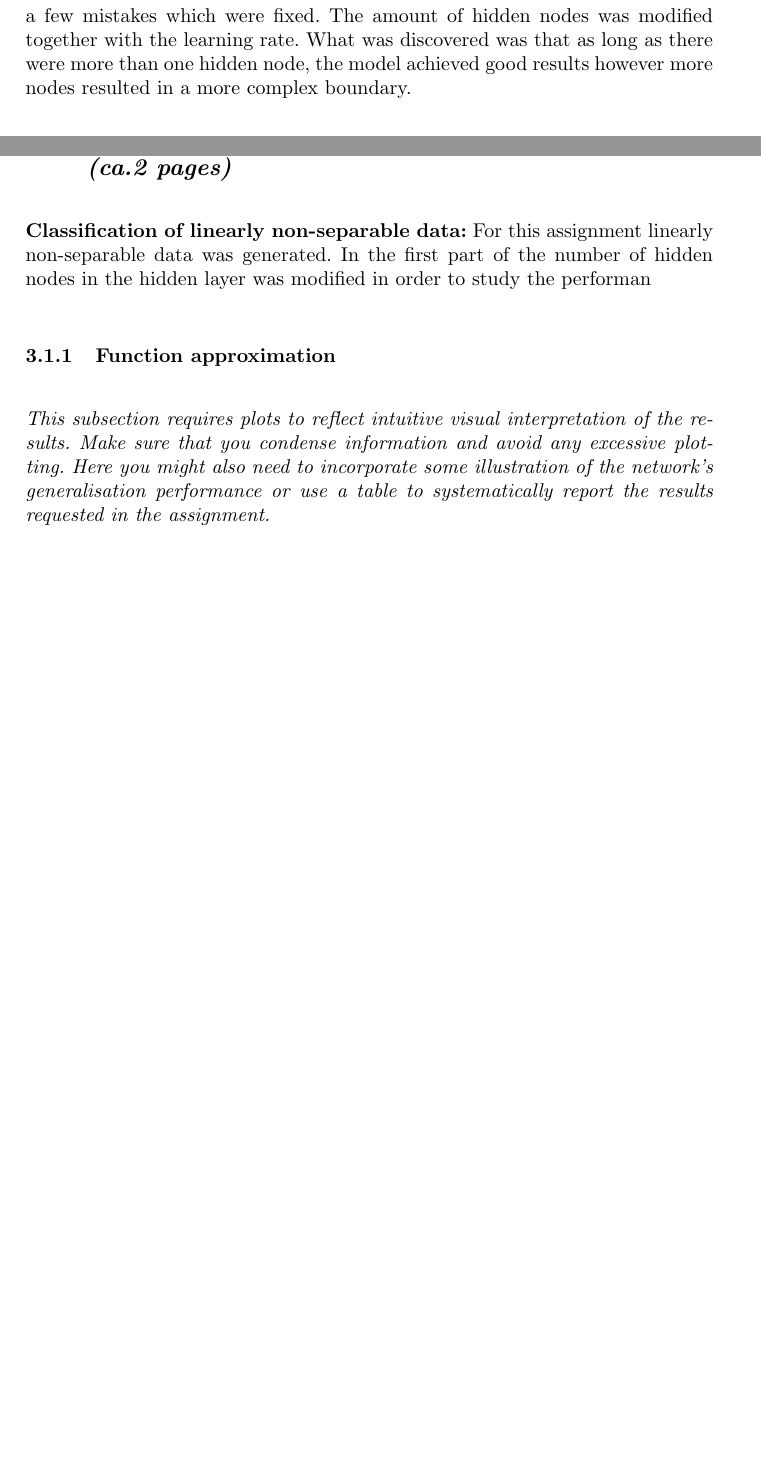
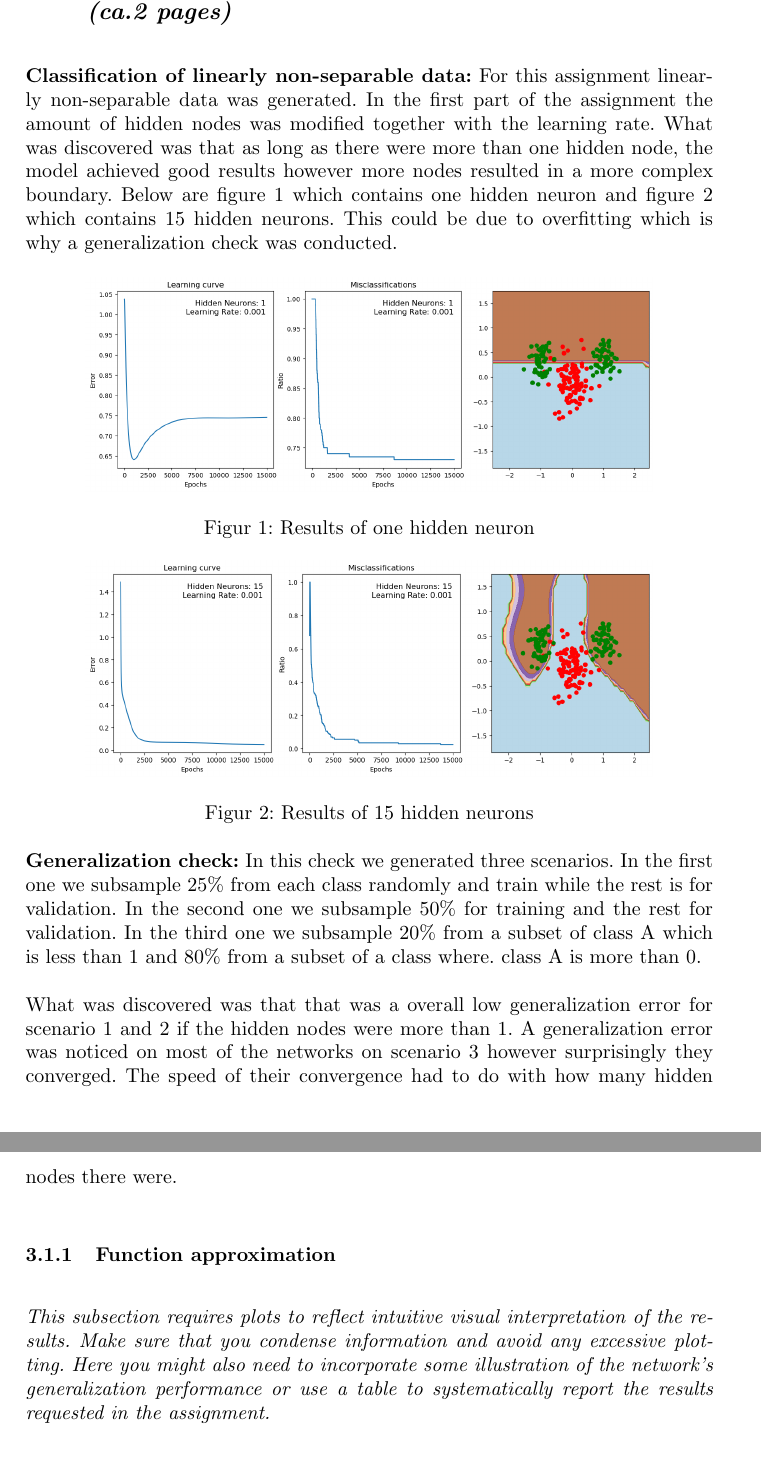
Before and after one commit to RakinAli/Artificial-Neural-Networks-and-Deep-Architectures, a LaTeX document (Labs/Lab 1/Lab 1b/Report/lab1b_report_template_22vt.tex): two parts of pages 1 and 2 of 3 before the commit and two parts of pages 2 and 3 of 4 after it, joined at a grey line, cut so that both start at the same text, the shorter picture padded with empty space. Compiled offline with pdfLaTeX.

Commit message:
Updates from Overleaf

```diff
--- a/Labs/Lab 1/Lab 1b/Report/lab1b_report_template_22vt.tex
+++ b/Labs/Lab 1/Lab 1b/Report/lab1b_report_template_22vt.tex
@@ -4,6 +4,7 @@
 \usepackage[latin1]{inputenc}
 \usepackage{amssymb}
 \usepackage{framed}
+\usepackage{graphicx}
 
 \setlength{\parindent}{0pt}
 \setlength{\parskip}{3ex}
@@ -30,4 +31,3 @@ The major objectives in this assignment was
 \end{itemize}
 The scope of this assignment are the instructions that were given excluding all non-mandatory tasks. The limitations was that all data were supervised and only one hidden layer was created. We did as the instructions and did not try different activation functions or making the MLP deeper.
 \section{Methods}
-Most of the lab instructions were conducted twice in order to check if the results were reasonable but also so that each of us had gain a better theoretical foundation of the assignments. We discussed and had to ask ourselves \textit{is this result reasonable or is there a mistake in the code} and several times there were a few mistakes which were fixed. The amount of hidden nodes was modified together with the learning rate. What was discovered was that as long as there were more than one hidden node, the model achieved good results however more nodes resulted in a more complex boundary.
@@ -38,16 +34,30 @@ Most of the lab instructions were conducted twice in order to check if the resul
-    \label{fig:enter-label}
-\end{figure}
+Most of the lab instructions were conducted twice in order to check if the results were reasonable but also so that each of us had gain a better theoretical foundation of the assignments. We discussed and had to ask ourselves \textit{is this result reasonable or is there a mistake in the code} and several times there were a few mistakes which were fixed.
 
 
 \section{Results and discussion}
 \subsection{Classification and regression with a two-layer perceptron \textit{(ca.2 pages)}}
-\textbf{Classification of linearly non-separable data:} For this assignment linearly non-separable data was generated. In the first part of the number of hidden nodes in the hidden layer was modified in order to study the performan
+\textbf{Classification of linearly non-separable data:} For this assignment linearly non-separable data was generated. In the first part of the assignment the amount of hidden nodes was modified together with the learning rate. What was discovered was that as long as there were more than one hidden node, the model achieved good results however more nodes resulted in a more complex boundary. Below are figure \ref{fig:1Hidden} which contains one hidden neuron and figure \ref{fig:15Hidden} which contains 15 hidden neurons. This could be due to overfitting which is why a generalization check was conducted.
 
-%\subsubsection{The encoder problem}
-%\textit{Here you do not really need any illustrations, this could be a very short section reporting on your experiments in line with the assignment questions.}
+\begin{figure}[htb]
+    \centering
+    \includegraphics[width=10cm]{Labs/Lab 1/Lab 1b/Figure/1Hiddenlayer.png}
+    \caption{Results of one hidden neuron}
+    \label{fig:1Hidden}
+\end{figure}
+
+\begin{figure}[htb]
+    \centering
+    \includegraphics[width=10cm]{Labs/Lab 1/Lab 1b/Figure/15HiddenLayer.png}
+    \caption{Results of 15 hidden neurons}
+    \label{fig:15Hidden}
+\end{figure}
+\textbf{Generalization check:}
+In this check we generated three scenarios. In the first one we subsample 25\% from each class randomly and train while the rest is for validation. In the second one we subsample 50\% for training and the rest for validation. In the third one we subsample 20\% from a subset of class A which is less than 1 and 80\% from a subset of a class where. class A is more than 0. \\
+\\ What was discovered was that that was a overall low generalization error for scenario 1 and 2 if the hidden nodes were more than 1. A generalization error was noticed on most of the networks on scenario 3 however surprisingly they converged. The speed of their convergence had to do with how many hidden nodes there were.
+
 
 \subsubsection{Function approximation}
-\textit{This subsection requires plots to reflect intuitive visual interpretation of the results. Make sure that you condense information and avoid any excessive plotting. Here you might also need to incorporate some illustration of the network's generalisation performance or use a table to systematically report the results requested in the assignment.}
+\textit{This subsection requires plots to reflect intuitive visual interpretation of the results. Make sure that you condense information and avoid any excessive plotting. Here you might also need to incorporate some illustration of the network's generalization performance or use a table to systematically report the results requested in the assignment.}
 
 \subsection{Multi-layer perceptron for time series prediction \textit{(ca.3 pages)}}
 
```
Also changed, not shown: Labs/Lab 1/Lab 1b/Report/lab1b_report_template_22vt.tex (4 more changed lines).
